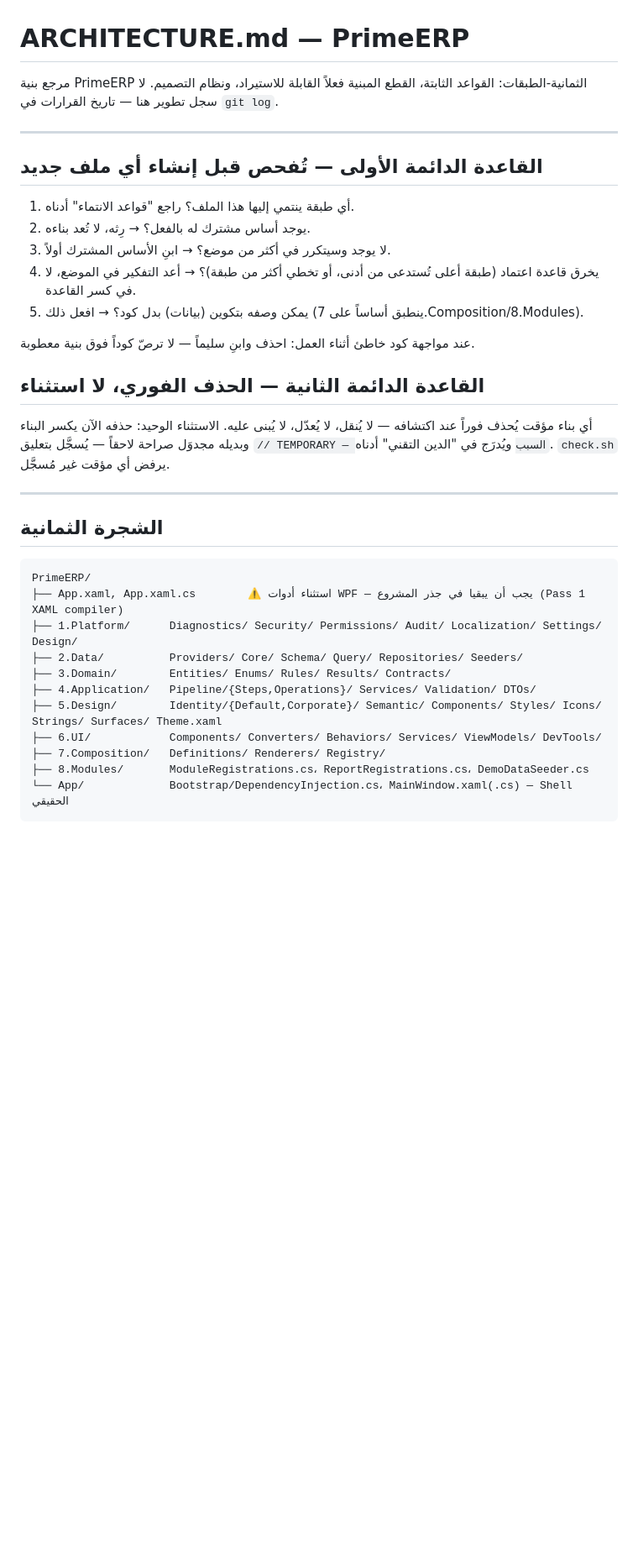
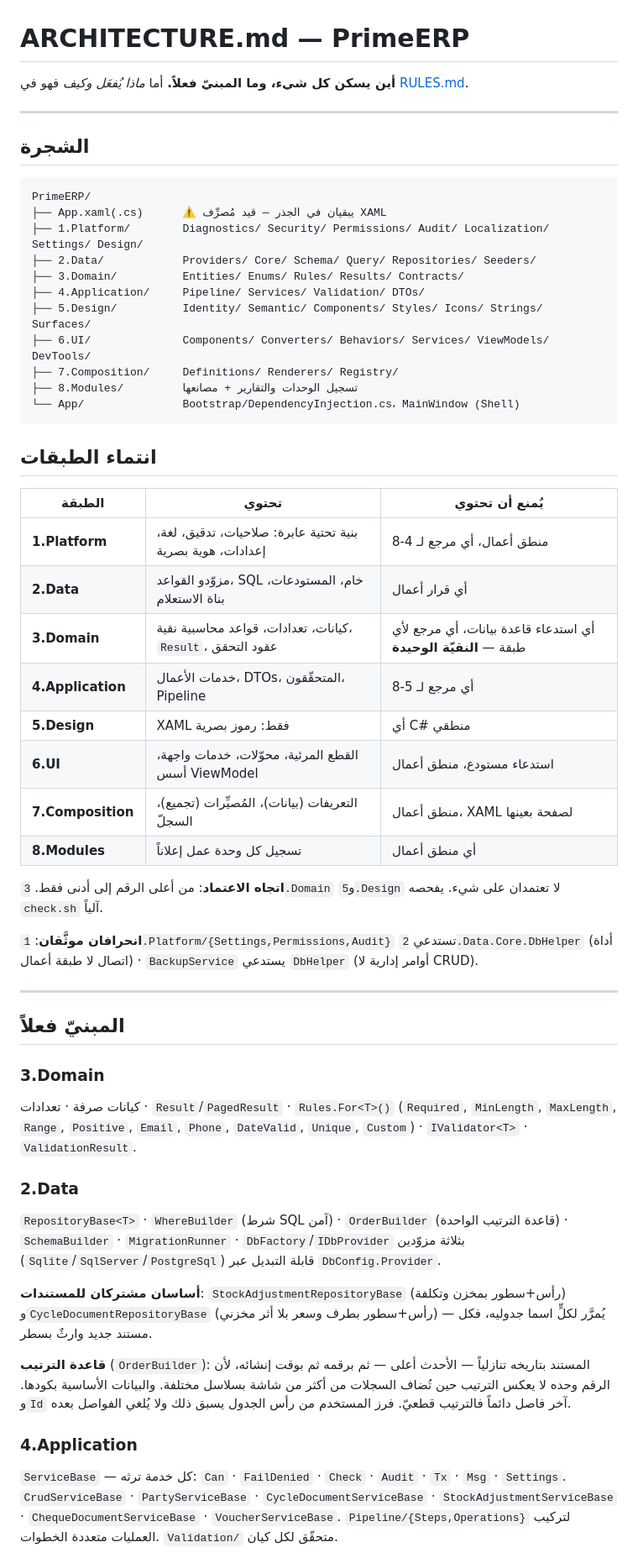
Before and after one commit to Alisaady283/PrimeERP, a Markdown page: ARCHITECTURE.md, the part around one of its changes. Shown at 84% size. GitHub-like rendering; blank space fills up the shorter version.

````diff
--- a/ARCHITECTURE.md
+++ b/ARCHITECTURE.md
@@ -1,37 +1,59 @@
 # ARCHITECTURE.md — PrimeERP
 
-مرجع بنية PrimeERP الثمانية-الطبقات: القواعد الثابتة، القطع المبنية فعلاً القابلة للاستيراد، ونظام التصميم. لا سجل تطوير هنا — تاريخ القرارات في `git log`.
+**أين يسكن كل شيء، وما المبنيّ فعلاً.** أما *ماذا يُفعَل وكيف* فهو في [RULES.md](RULES.md).
 
 ---
 
-## القاعدة الدائمة الأولى — تُفحص قبل إنشاء أي ملف جديد
+## الشجرة
 
-1. أي طبقة ينتمي إليها هذا الملف؟ راجع "قواعد الانتماء" أدناه.
-2. يوجد أساس مشترك له بالفعل؟ → رِثه، لا تُعد بناءه.
-3. لا يوجد وسيتكرر في أكثر من موضع؟ → ابنِ الأساس المشترك أولاً.
-4. يخرق قاعدة اعتماد (طبقة أعلى تُستدعى من أدنى، أو تخطي أكثر من طبقة)؟ → أعد التفكير في الموضع، لا في كسر القاعدة.
-5. يمكن وصفه بتكوين (بيانات) بدل كود؟ → افعل ذلك (ينطبق أساساً على 7.Composition/8.Modules).
+```
+PrimeERP/
+├── App.xaml(.cs)      ⚠️ يبقيان في الجذر — قيد مُصرِّف XAML
+├── 1.Platform/        Diagnostics/ Security/ Permissions/ Audit/ Localization/ Settings/ Design/
+├── 2.Data/            Providers/ Core/ Schema/ Query/ Repositories/ Seeders/
+├── 3.Domain/          Entities/ Enums/ Rules/ Results/ Contracts/
+├── 4.Application/     Pipeline/ Services/ Validation/ DTOs/
+├── 5.Design/          Identity/ Semantic/ Components/ Styles/ Icons/ Strings/ Surfaces/
+├── 6.UI/              Components/ Converters/ Behaviors/ Services/ ViewModels/ DevTools/
+├── 7.Composition/     Definitions/ Renderers/ Registry/
+├── 8.Modules/         تسجيل الوحدات والتقارير + مصانعها
+└── App/               Bootstrap/DependencyInjection.cs، MainWindow (Shell)
+```
 
-عند مواجهة كود خاطئ أثناء العمل: احذف وابنِ سليماً — لا ترصّ كوداً فوق بنية معطوبة.
+## انتماء الطبقات
 
-## القاعدة الدائمة الثانية — الحذف الفوري، لا استثناء
+| الطبقة | تحتوي | يُمنع أن تحتوي |
+|---|---|---|
+| **1.Platform** | بنية تحتية عابرة: صلاحيات، تدقيق، لغة، إعدادات، هوية بصرية | منطق أعمال، أي مرجع لـ 4-8 |
+| **2.Data** | مزوّدو القواعد، SQL خام، المستودعات، بناة الاستعلام | أي قرار أعمال |
+| **3.Domain** | كيانات، تعدادات، قواعد محاسبية نقية، `Result`، عقود التحقق | أي استدعاء قاعدة بيانات، أي مرجع لأي طبقة — **النقيّة الوحيدة** |
+| **4.Application** | خدمات الأعمال، DTOs، المتحقّقون، Pipeline | أي مرجع لـ 5-8 |
+| **5.Design** | XAML فقط: رموز بصرية | أي C# منطقي |
+| **6.UI** | القطع المرئية، محوّلات، خدمات واجهة، أسس ViewModel | استدعاء مستودع، منطق أعمال |
+| **7.Composition** | التعريفات (بيانات)، المُصيِّرات (تجميع)، السجلّ | منطق أعمال، XAML لصفحة بعينها |
+| **8.Modules** | تسجيل كل وحدة عمل إعلاناً | أي منطق أعمال |
 
-أي بناء مؤقت يُحذف فوراً عند اكتشافه — لا يُنقل، لا يُعدّل، لا يُبنى عليه. الاستثناء الوحيد: حذفه الآن يكسر البناء وبديله مجدوَل صراحة لاحقاً — يُسجَّل بتعليق `// TEMPORARY — السبب` ويُدرَج في "الدين التقني" أدناه. `check.sh` يرفض أي مؤقت غير مُسجَّل.
+**اتجاه الاعتماد**: من أعلى الرقم إلى أدنى فقط. `3.Domain` و`5.Design` لا تعتمدان على شيء. يفحصه `check.sh` آلياً.
+
+**انحرافان موثَّقان**: `1.Platform/{Settings,Permissions,Audit}` تستدعي `2.Data.Core.DbHelper` (أداة اتصال لا طبقة أعمال) · `BackupService` يستدعي `DbHelper` (أوامر إدارية لا CRUD).
 
 ---
 
-## الشجرة الثمانية
+## المبنيّ فعلاً
 
-```
-PrimeERP/
-├── App.xaml, App.xaml.cs        ⚠️ استثناء أدوات WPF — يجب أن يبقيا في جذر المشروع (Pass 1 XAML compiler)
-├── 1.Platform/      Diagnostics/ Security/ Permissions/ Audit/ Localization/ Settings/ Design/
-├── 2.Data/          Providers/ Core/ Schema/ Query/ Repositories/ Seeders/
-├── 3.Domain/        Entities/ Enums/ Rules/ Results/ Contracts/
-├── 4.Application/   Pipeline/{Steps,Operations}/ Services/ Validation/ DTOs/
-├── 5.Design/        Identity/{Default,Corporate}/ Semantic/ Components/ Styles/ Icons/ Strings/ Surfaces/ Theme.xaml
-├── 6.UI/            Components/ Converters/ Behaviors/ Services/ ViewModels/ DevTools/
-├── 7.Composition/   Definitions/ Renderers/ Registry/
-├── 8.Modules/       ModuleRegistrations.cs، ReportRegistrations.cs، DemoDataSeeder.cs
-└── App/             Bootstrap/DependencyInjection.cs، MainWindow.xaml(.cs) — Shell الحقيقي
-```
+### 3.Domain
+كيانات صرفة · تعدادات · `Result`/`PagedResult` · `Rules.For<T>()` (`Required`, `MinLength`, `MaxLength`, `Range`, `Positive`, `Email`, `Phone`, `DateValid`, `Unique`, `Custom`) · `IValidator<T>` · `ValidationResult`.
+
+### 2.Data
+`RepositoryBase<T>` · `WhereBuilder` (شرط SQL آمن) · `OrderBuilder` (قاعدة الترتيب الواحدة) · `SchemaBuilder` · `MigrationRunner` · `DbFactory`/`IDbProvider` بثلاثة مزوّدين (`Sqlite`/`SqlServer`/`PostgreSql`) قابلة التبديل عبر `DbConfig.Provider`.
+
+**أساسان مشتركان للمستندات**: `StockAdjustmentRepositoryBase` (رأس+سطور بمخزن وتكلفة) و`CycleDocumentRepositoryBase` (رأس+سطور بطرف وسعر بلا أثر مخزني) — يُمرَّر لكلٍّ اسما جدوليه، فكل مستند جديد وارثٌ بسطر.
+
+**قاعدة الترتيب** (`OrderBuilder`): المستند بتاريخه تنازلياً — الأحدث أعلى — ثم برقمه ثم بوقت إنشائه، لأن الرقم وحده لا يعكس الترتيب حين تُضاف السجلات من أكثر من شاشة بسلاسل مختلفة. والبيانات الأساسية بكودها. و`Id` آخر فاصل دائماً فالترتيب قطعيّ. فرز المستخدم من رأس الجدول يسبق ذلك ولا يُلغي الفواصل بعده.
+
+### 4.Application
+`ServiceBase` — كل خدمة ترثه: `Can` · `FailDenied` · `Check` · `Audit` · `Tx` · `Msg` · `Settings`.
+`CrudServiceBase` · `PartyServiceBase` · `CycleDocumentServiceBase` · `StockAdjustmentServiceBase` · `ChequeDocumentServiceBase` · `VoucherServiceBase`.
+`Pipeline/{Steps,Operations}` لتركيب العمليات متعددة الخطوات.
+`Validation/` متحقّق لكل كيان.
+
````
Also changed, not shown: other parts of ARCHITECTURE.md (+61 -103 lines), RULES.md (added, +148 -0 lines).
